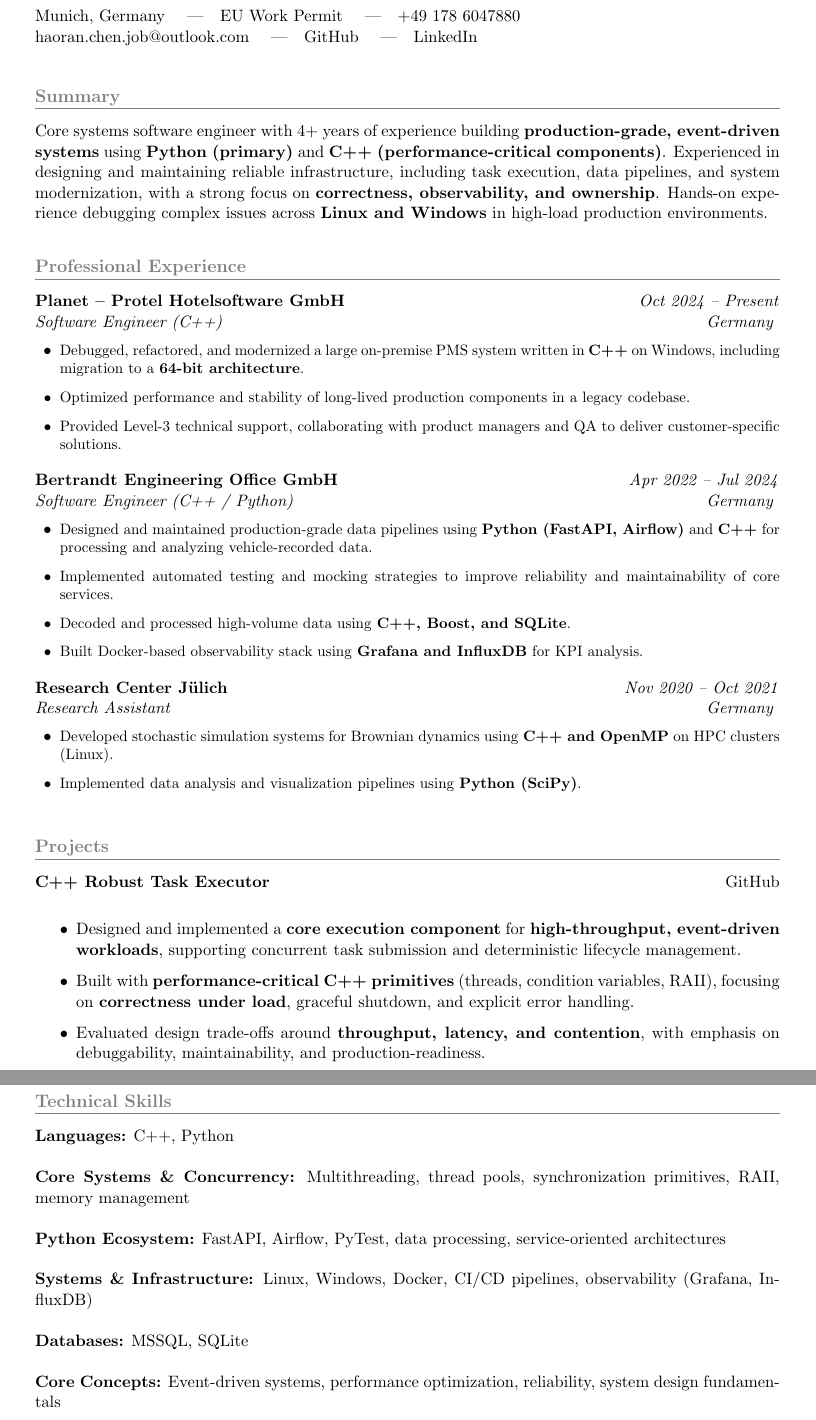
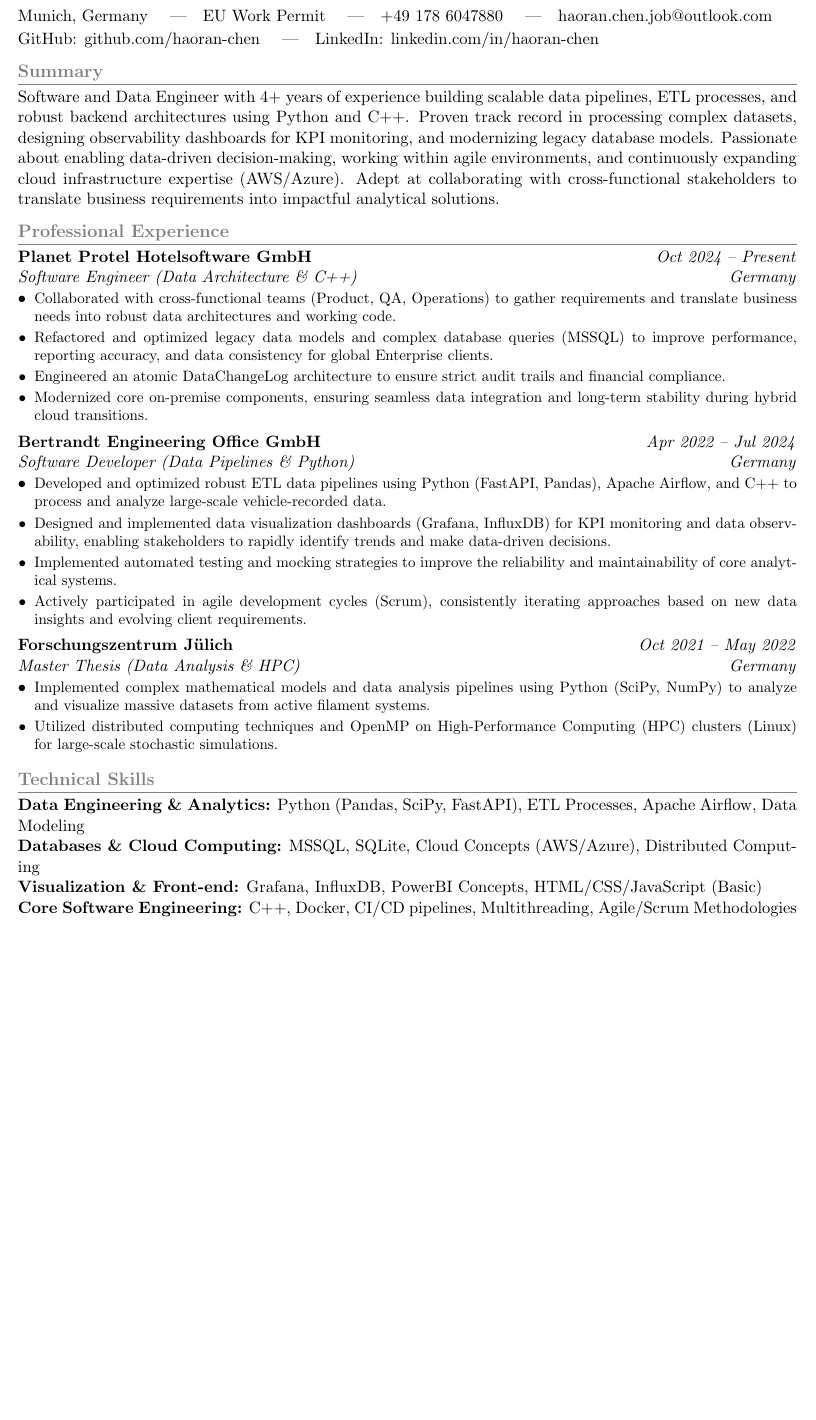
Before and after one commit to HaoranChen95/Resume, a LaTeX CV (latex/resume.tex): two parts of pages 1 and 2 of 2 before the commit and part of the page after it, the two joined at a grey line, cut so that both start at the same text, the shorter picture padded with empty space. Compiled offline with pdfLaTeX.

Commit message:
update resume

```diff
--- a/latex/resume.tex
+++ b/latex/resume.tex
@@ -1,7 +1,7 @@
 \documentclass[11pt,a4paper]{article}
 
 % ---------- Packages ----------
-\usepackage[left=1.8cm, right=1.8cm, top=1.6cm, bottom=1.6cm]{geometry}
+\usepackage[left=1.4cm, right=1.4cm, top=1.2cm, bottom=1.2cm]{geometry}
 \usepackage{enumitem}
 \usepackage[hidelinks]{hyperref}
 \usepackage{titlesec}
@@ -21,6 +21,8 @@
   \large\bfseries\color{heading}
 }{}{0em}{}[\titlerule]
 
+\titlespacing*{\section}{0pt}{6pt}{4pt}
+
 % ---------- Custom Commands ----------
 \newcommand{\resumeItem}[1]{
   \item \small{#1}
@@ -40,99 +41,51 @@
+\textit{Software Engineer \& Data Engineer — Python / ETL / Data Analytics / C++} \\[4pt]
+Munich, Germany \quad|\quad EU Work Permit \quad|\quad +49 178 6047880 \quad|\quad haoran.chen.job@outlook.com \\[2pt]
+GitHub: github.com/haoran-chen \quad|\quad LinkedIn: linkedin.com/in/haoran-chen
 
-Munich, Germany \quad|\quad EU Work Permit \quad|\quad +49 178 6047880 \\
-\href{mailto:haoran.chen.job@outlook.com}{haoran.chen.job@outlook.com} \quad|\quad
-\href{https://github.com/HaoranChen95}{GitHub} \quad|\quad
-\href{https://www.linkedin.com/in/haoran-chen95}{LinkedIn}
-
-\vspace{10pt}
+\vspace{2pt}
 
 % ---------- Summary ----------
 \section*{Summary}
-Core systems software engineer with 4+ years of experience building
-\textbf{production-grade, event-driven systems} using \textbf{Python (primary)} and
-\textbf{C++ (performance-critical components)}.
-Experienced in designing and maintaining reliable infrastructure,
-including task execution, data pipelines, and system modernization,
-with a strong focus on \textbf{correctness, observability, and ownership}.
-Hands-on experience debugging complex issues across \textbf{Linux and Windows}
-in high-load production environments.
+Software and Data Engineer with 4+ years of experience building scalable data pipelines, ETL processes, and robust backend architectures using Python and C++. Proven track record in processing complex datasets, designing observability dashboards for KPI monitoring, and modernizing legacy database models. Passionate about enabling data-driven decision-making, working within agile environments, and continuously expanding cloud infrastructure expertise (AWS/Azure). Adept at collaborating with cross-functional stakeholders to translate business requirements into impactful analytical solutions.
 
-\vspace{6pt}
+\vspace{2pt}
 
-% ---------- Experience ----------
+% ---------- Professional Experience ----------
 \section*{Professional Experience}
 
-\resumeSubheading
-{Planet – Protel Hotelsoftware GmbH}
-{Oct 2024 -- Present}
-{Software Engineer (C++)}
-{Germany}
-
-\begin{itemize}[leftmargin=1.5em]
-  \resumeItem{Debugged, refactored, and modernized a large on-premise PMS system written in \textbf{C++} on Windows, including migration to a \textbf{64-bit architecture}.}
-  \resumeItem{Optimized performance and stability of long-lived production components in a legacy codebase.}
-  \resumeItem{Provided Level-3 technical support, collaborating with product managers and QA to deliver customer-specific solutions.}
+\resumeSubheading{Planet Protel Hotelsoftware GmbH}{Oct 2024 -- Present}{Software Engineer (Data Architecture \& C++)}{Germany}
+\begin{itemize}[leftmargin=*, parsep=0pt, itemsep=2pt, topsep=2pt]
+  \resumeItem{Collaborated with cross-functional teams (Product, QA, Operations) to gather requirements and translate business needs into robust data architectures and working code.}
+  \resumeItem{Refactored and optimized legacy data models and complex database queries (MSSQL) to improve performance, reporting accuracy, and data consistency for global Enterprise clients.}
+  \resumeItem{Engineered an atomic DataChangeLog architecture to ensure strict audit trails and financial compliance.}
+  \resumeItem{Modernized core on-premise components, ensuring seamless data integration and long-term stability during hybrid cloud transitions.}
 \end{itemize}
 
-\vspace{4pt}
+\vspace{2pt}
 
-\resumeSubheading
-{Bertrandt Engineering Office GmbH}
-{Apr 2022 -- Jul 2024}
-{Software Engineer (C++ / Python)}
-{Germany}
-
-\begin{itemize}[leftmargin=1.5em]
-  \resumeItem{Designed and maintained production-grade data pipelines using \textbf{Python (FastAPI, Airflow)} and \textbf{C++} for processing and analyzing vehicle-recorded data.}
-  \resumeItem{Implemented automated testing and mocking strategies to improve reliability and maintainability of core services.}
-  \resumeItem{Decoded and processed high-volume data using \textbf{C++, Boost, and SQLite}.}
-  \resumeItem{Built Docker-based observability stack using \textbf{Grafana and InfluxDB} for KPI analysis.}
+\resumeSubheading{Bertrandt Engineering Office GmbH}{Apr 2022 -- Jul 2024}{Software Developer (Data Pipelines \& Python)}{Germany}
+\begin{itemize}[leftmargin=*, parsep=0pt, itemsep=2pt, topsep=2pt]
+  \resumeItem{Developed and optimized robust ETL data pipelines using Python (FastAPI, Pandas), Apache Airflow, and C++ to process and analyze large-scale vehicle-recorded data.}
+  \resumeItem{Designed and implemented data visualization dashboards (Grafana, InfluxDB) for KPI monitoring and data observability, enabling stakeholders to rapidly identify trends and make data-driven decisions.}
+  \resumeItem{Implemented automated testing and mocking strategies to improve the reliability and maintainability of core analytical systems.}
+  \resumeItem{Actively participated in agile development cycles (Scrum), consistently iterating approaches based on new data insights and evolving client requirements.}
 \end{itemize}
 
-\vspace{4pt}
+\vspace{2pt}
 
-\resumeSubheading
-{Research Center Jülich}
-{Nov 2020 -- Oct 2021}
-{Research Assistant}
-{Germany}
-
-\begin{itemize}[leftmargin=1.5em]
-  \resumeItem{Developed stochastic simulation systems for Brownian dynamics using \textbf{C++ and OpenMP} on HPC clusters (Linux).}
-  \resumeItem{Implemented data analysis and visualization pipelines using \textbf{Python (SciPy)}.}
+\resumeSubheading{Forschungszentrum J\"ulich}{Oct 2021 -- May 2022}{Master Thesis (Data Analysis \& HPC)}{Germany}
+\begin{itemize}[leftmargin=*, parsep=0pt, itemsep=2pt, topsep=2pt]
+  \resumeItem{Implemented complex mathematical models and data analysis pipelines using Python (SciPy, NumPy) to analyze and visualize massive datasets from active filament systems.}
+  \resumeItem{Utilized distributed computing techniques and OpenMP on High-Performance Computing (HPC) clusters (Linux) for large-scale stochastic simulations.}
 \end{itemize}
 
-\vspace{6pt}
-
-% ---------- Projects ----------
-\section*{Projects}
-
-\textbf{C++ Robust Task Executor} \hfill \href{https://github.com/HaoranChen95/cpp-robust-task-executor}{GitHub} \\
-\begin{itemize}
-  \item Designed and implemented a \textbf{core execution component} for
-        \textbf{high-throughput, event-driven workloads}, supporting concurrent task
-        submission and deterministic lifecycle management.
-  \item Built with \textbf{performance-critical C++ primitives} (threads, condition variables, RAII),
-        focusing on \textbf{correctness under load}, graceful shutdown, and explicit error handling.
-  \item Evaluated design trade-offs around \textbf{throughput, latency, and contention},
-        with emphasis on debuggability, maintainability, and production-readiness.
-\end{itemize}
+\vspace{2pt}
 
 % ---------- Technical Skills ----------
 \section*{Technical Skills}
 
-\textbf{Languages:} C++, Python \\
+\textbf{Data Engineering \& Analytics:} Python (Pandas, SciPy, FastAPI), ETL Processes, Apache Airflow, Data Modeling \\
+\textbf{Databases \& Cloud Computing:} MSSQL, SQLite, Cloud Concepts (AWS/Azure), Distributed Computing \\
+\textbf{Visualization \& Front-end:} Grafana, InfluxDB, PowerBI Concepts, HTML/CSS/JavaScript (Basic) \\
+\textbf{Core Software Engineering:} C++, Docker, CI/CD pipelines, Multithreading, Agile/Scrum Methodologies
 
-\textbf{Core Systems \& Concurrency:}
-Multithreading, thread pools, synchronization primitives, RAII, memory management \\
-
-\textbf{Python Ecosystem:}
-FastAPI, Airflow, PyTest, data processing, service-oriented architectures \\
-
-\textbf{Systems \& Infrastructure:}
-Linux, Windows, Docker, CI/CD pipelines, observability (Grafana, InfluxDB) \\
-
-\textbf{Databases:}
-MSSQL, SQLite \\
-
-\textbf{Core Concepts:}
-Event-driven systems, performance optimization, reliability, system design fundamentals
```
Also changed, not shown: latex/resume.pdf, latex/resume.tex (19 more changed lines).
